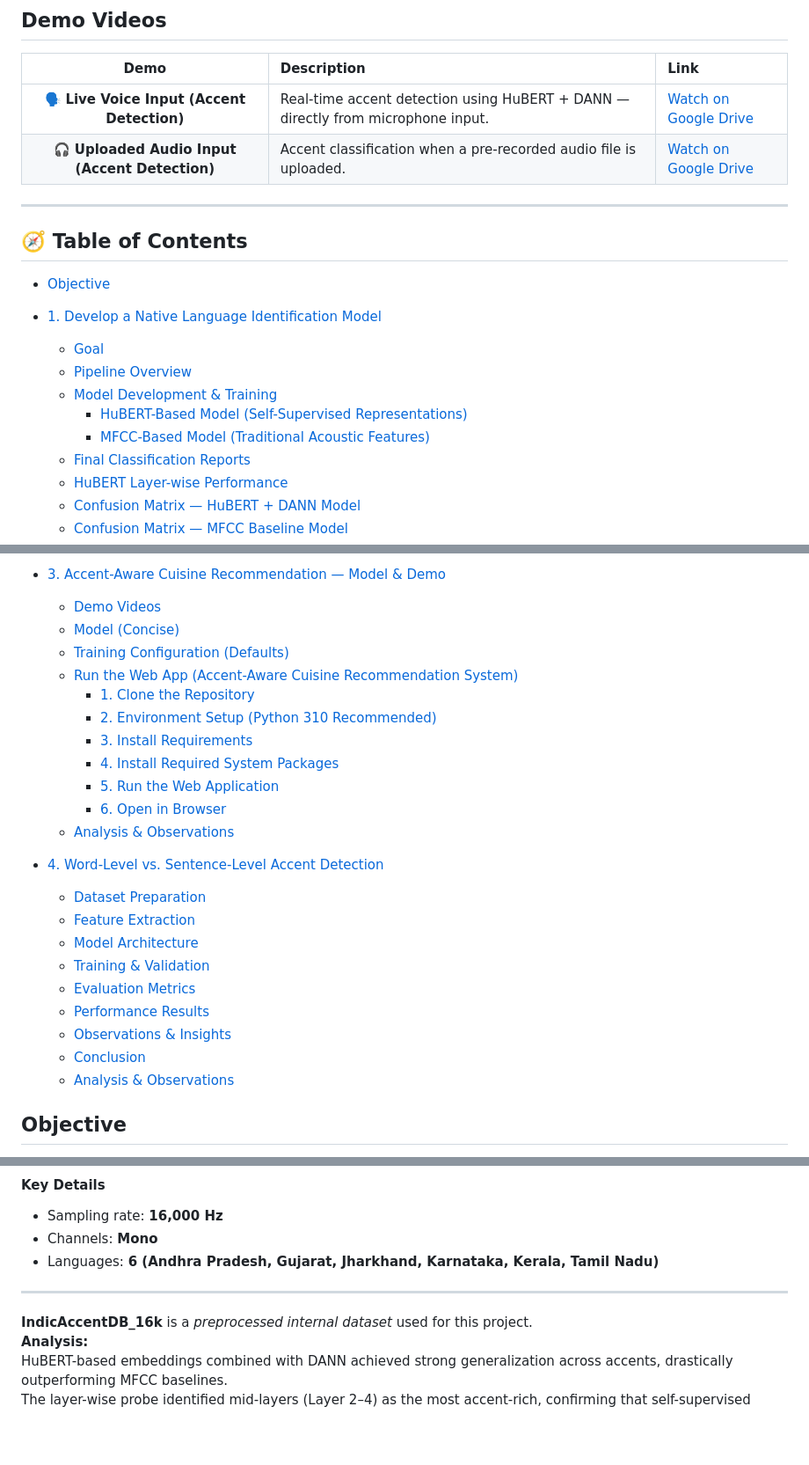
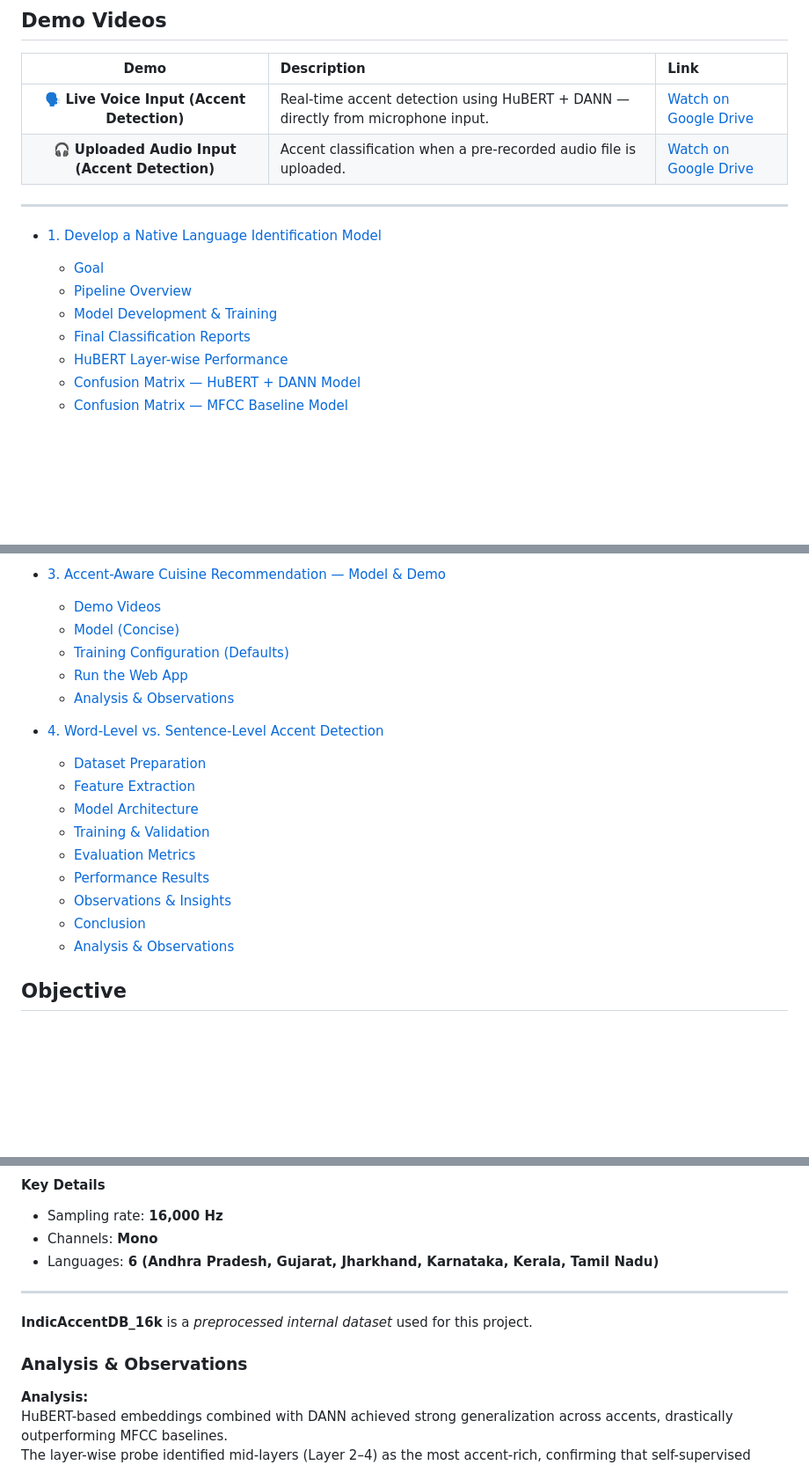
Before and after one commit to savioshaju/IIIT-H-, a Markdown page: README.md, 3 parts joined by grey strips. Shown: that part at 88% size. GitHub-like rendering; blank space fills up the shorter version.

Commit message:
Refactor README: Remove TOC and add analysis sections
Removed the Table of Contents section and updated links in the README. Added analysis sections for various models and observations throughout the document.

```diff
--- a/README.md
+++ b/README.md
@@ -16,16 +16,10 @@ It contributes to building **accent-aware AI systems**, enhancing **speech recog
 
 ---
 
-## 🧭 Table of Contents
-
-- [Objective](#objective)
-
 - [1. Develop a Native Language Identification Model](#1-develop-a-native-language-identification-model)
   - [Goal](#goal)
   - [Pipeline Overview](#pipeline-overview)
   - [Model Development & Training](#model-development--training)
-    - [HuBERT-Based Model (Self-Supervised Representations)](#hubert-based-model-self-supervised-representations)
-    - [MFCC-Based Model (Traditional Acoustic Features)](#mfcc-based-model-traditional-acoustic-features)
   - [Final Classification Reports](#final-classification-reports)
   - [HuBERT Layer-wise Performance](#hubert-layer-wise-performance)
   - [Confusion Matrix — HuBERT + DANN Model](#confusion-matrix--hubert--dann-model)
@@ -52,12 +46,6 @@ It contributes to building **accent-aware AI systems**, enhancing **speech recog
   - [Model (Concise)](#model-concise)
   - [Training Configuration (Defaults)](#training-configuration-defaults)
-  - [Run the Web App (Accent-Aware Cuisine Recommendation System)](#run-the-web-app-accent-aware-cuisine-recommendation-system)
-    - [1. Clone the Repository](#1-clone-the-repository)
-    - [2. Environment Setup (Python 310 Recommended)](#2-environment-setup-python-310-recommended)
-    - [3. Install Requirements](#3-install-requirements)
-    - [4. Install Required System Packages](#4-install-required-system-packages)
-    - [5. Run the Web Application](#5-run-the-web-application)
-    - [6. Open in Browser](#6-open-in-browser)
+  - [Run the Web App](#run-the-web-app-accent-aware-cuisine-recommendation-system)
   - [Analysis & Observations](#analysis--observations-3)
 
 - [4. Word-Level vs. Sentence-Level Accent Detection](#4-word-level-vs-sentence-level-accent-detection)
@@ -70,8 +58,6 @@ It contributes to building **accent-aware AI systems**, enhancing **speech recog
   - [Observations & Insights](#7️-observations--insights)
   - [Conclusion](#8️-conclusion)
   - [Analysis & Observations](#analysis--observations-4)
-
-
 
 
 ##  Objective
@@ -291,6 +277,9 @@ Each folder contains `.wav` files labeled according to the speaker’s native la
 ---
 
  **IndicAccentDB_16k** is a *preprocessed internal dataset* used for this project.
+
+ ### Analysis & Observations
+
 **Analysis:**
 HuBERT-based embeddings combined with DANN achieved strong generalization across accents, drastically outperforming MFCC baselines.
 The layer-wise probe identified mid-layers (Layer 2–4) as the most accent-rich, confirming that self-supervised representations encode phonetic nuances better than handcrafted features.
```
Also changed, not shown: other parts of README.md (+7 -1 lines).
